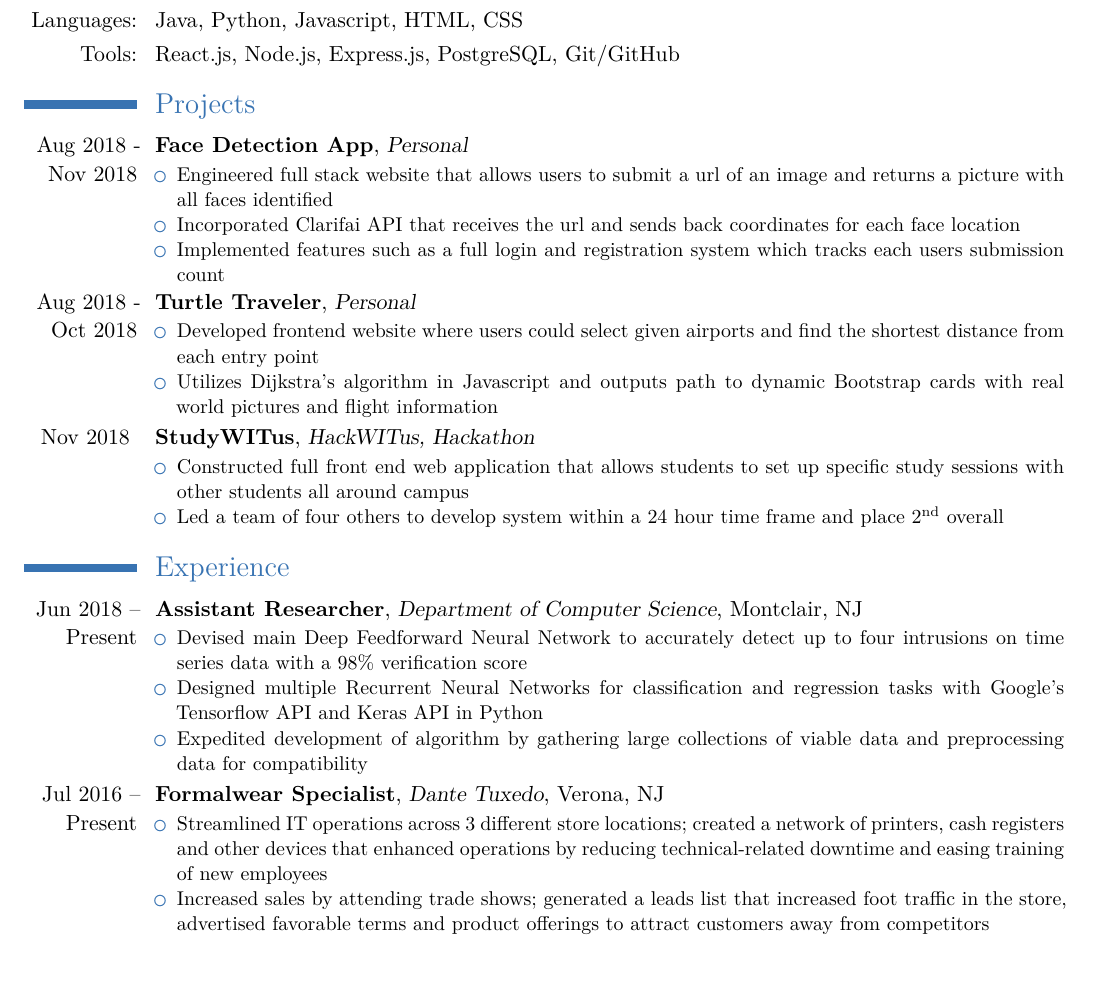
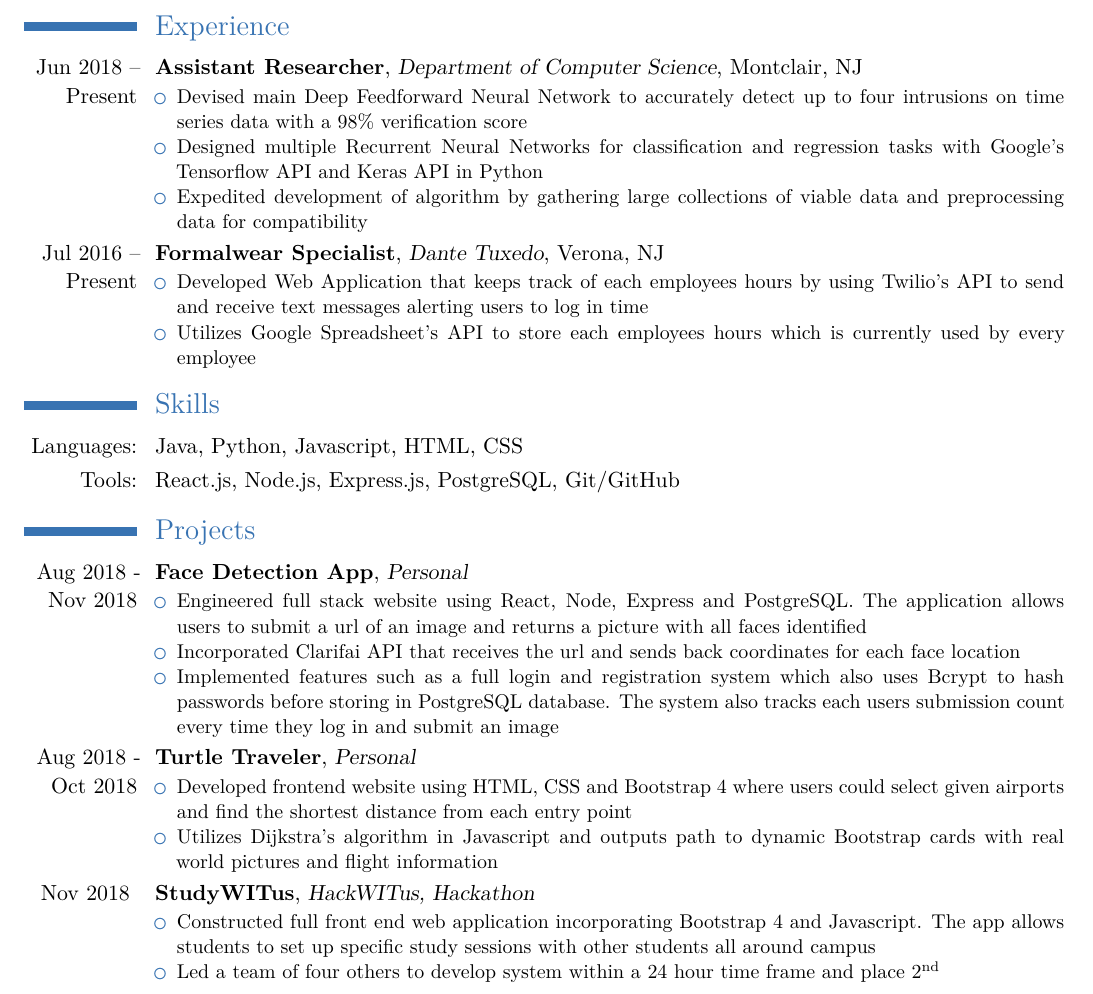
Before and after one commit to lpainton/AadilGlasswalaResume, a LaTeX CV (Aadil Glasswala Resume.tex): part of the page, cut so that both start at the same text. Compiled offline with XeLaTeX; a missing font is replaced by an installed copy or a similar font.

Commit message:
added details and changed order of sections

```diff
--- a/Aadil Glasswala Resume.tex
+++ b/Aadil Glasswala Resume.tex
@@ -42,31 +42,6 @@
        \item Blockchain Club, founding member
      \end{itemize}
   }
-\section{Skills}
-  \cvline{Languages:}{Java, Python, Javascript, HTML, CSS}
-  \cvline{Tools:}{React.js, Node.js, Express.js, PostgreSQL, Git/GitHub}
-
-\section{Projects}
-  \cventry{Aug 2018 - Nov 2018}{Face Detection App}{Personal}{}{}{
-   \begin{itemize}
-    \item Engineered full stack website that allows users to submit a url of an image and returns a picture with all faces identified
-    \item Incorporated Clarifai API that receives the url and sends back coordinates for each face location
-    \item Implemented features such as a full login and registration system which tracks each users submission count
-   \end{itemize}
-  }
-  \cventry{Aug 2018 - Oct 2018}{Turtle Traveler}{Personal}{}{}{
-   \begin{itemize}
-    \item Developed frontend website where users could select given airports and find the shortest distance from each entry point
-    \item Utilizes Dijkstra's algorithm in Javascript and outputs path to dynamic Bootstrap cards with real world pictures and flight information
-   \end{itemize}
- }
-
-  \cventry{Nov 2018 }{StudyWITus}{HackWITus, Hackathon}{}{}{
-   \begin{itemize}
-    \item Constructed full front end web application that allows students to set up specific study sessions with other students all around campus
-    \item Led a team of four others to develop system within a 24 hour time frame and place 2\textsuperscript{nd} overall
-  \end{itemize}
- }
 \section{Experience}
   \cventry{Jun 2018 -- Present}{Assistant Researcher}{Department of Computer Science}{Montclair, NJ}{}{
     \begin{itemize}
@@ -77,9 +52,36 @@
  }
  \cventry{Jul 2016 -- Present}{Formalwear Specialist}{Dante Tuxedo}{Verona, NJ}{}{
    \begin{itemize}
-    \item Streamlined IT operations across 3 different store locations; created a network of printers, cash registers and other devices that enhanced operations by reducing technical-related downtime and easing training of new employees
-    \item Increased sales by attending trade shows; generated a leads list that increased foot traffic in the store, advertised favorable terms and product offerings to attract customers away from competitors
+    \item Developed Web Application that keeps track of each employees hours by using Twilio's API to send and receive text messages alerting users to log in time
+    \item Utilizes Google Spreadsheet's API to store each employees hours which is currently used by every employee
+  \end{itemize}
+}
+\section{Skills}
+  \cvline{Languages:}{Java, Python, Javascript, HTML, CSS}
+  \cvline{Tools:}{React.js, Node.js, Express.js, PostgreSQL, Git/GitHub}
+
+\section{Projects}
+  \cventry{Aug 2018 - Nov 2018}{Face Detection App}{Personal}{}{}{
+   \begin{itemize}
+    \item Engineered full stack website using React, Node, Express and PostgreSQL. The application allows users to submit a url of an image and returns a picture with all faces identified
+    \item Incorporated Clarifai API that receives the url and sends back coordinates for each face location
+    \item Implemented features such as a full login and registration system which also uses Bcrypt to hash passwords before storing in PostgreSQL database. The system also tracks each users submission count every time they log in and submit an image
+   \end{itemize}
+  }
+  \cventry{Aug 2018 - Oct 2018}{Turtle Traveler}{Personal}{}{}{
+   \begin{itemize}
+    \item Developed frontend website using HTML, CSS and Bootstrap 4 where users could select given airports and find the shortest distance from each entry point
+    \item Utilizes Dijkstra's algorithm in Javascript and outputs path to dynamic Bootstrap cards with real world pictures and flight information
+   \end{itemize}
+ }
+
+  \cventry{Nov 2018 }{StudyWITus}{HackWITus, Hackathon}{}{}{
+   \begin{itemize}
+    \item Constructed full front end web application incorporating Bootstrap 4 and Javascript. The app allows students to set up specific study sessions with other students all around campus
+    \item Led a team of four others to develop system within a 24 hour time frame and place 2\textsuperscript{nd}
   \end{itemize}
  }
 
+
+
 \end{document}
```
Also changed, not shown: Aadil Glasswala Resume.pdf, 4 other files.
